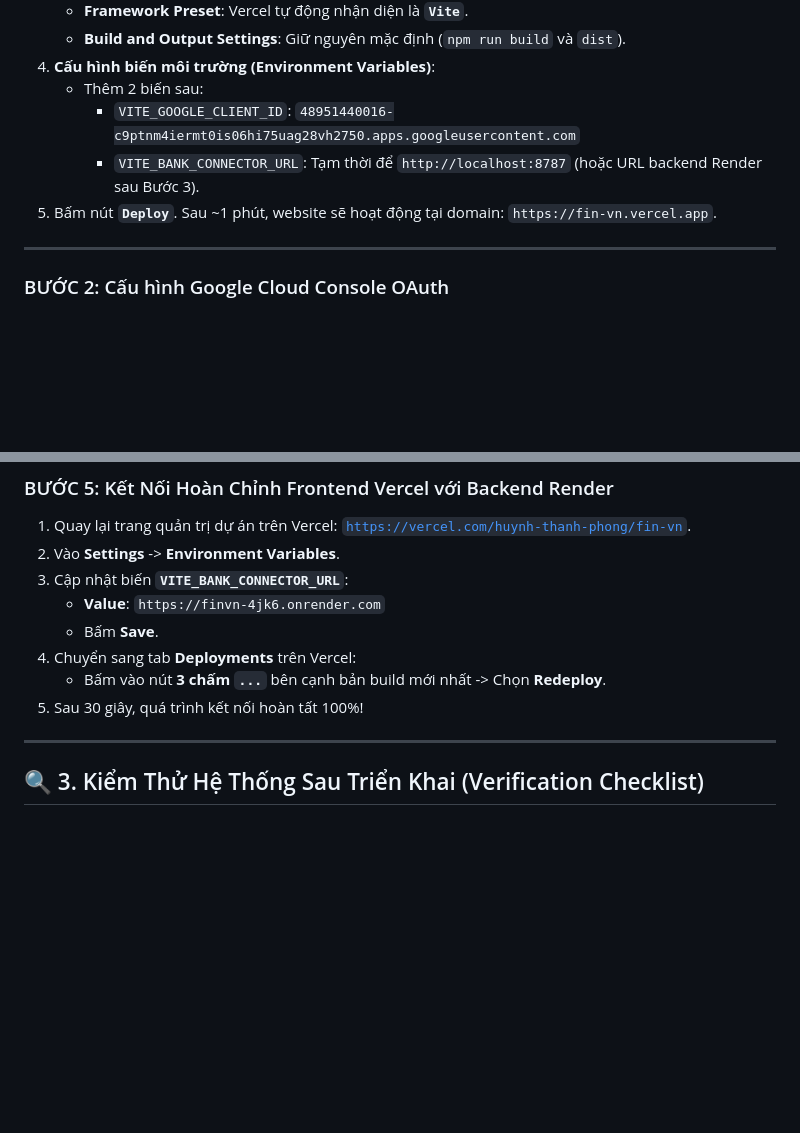
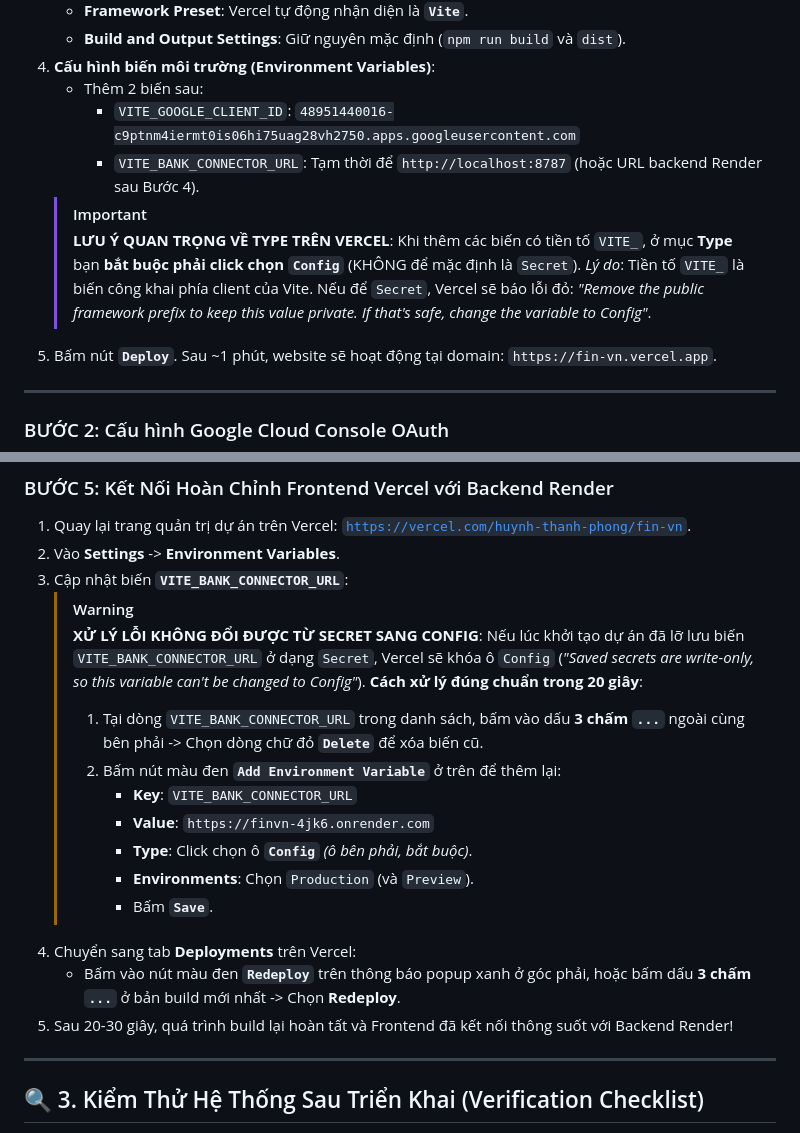
Before and after one commit to phonghuynh031226/FinVN, a Markdown page: docs/HUONG_DAN_DEPLOY_CLOUD.md, 2 parts joined by grey strips. GitHub-like rendering; blank space fills up the shorter version.

Commit message:
docs: add Vercel Config type note and Secret-to-Config troubleshooting in deploy guide

```diff
--- a/docs/HUONG_DAN_DEPLOY_CLOUD.md
+++ b/docs/HUONG_DAN_DEPLOY_CLOUD.md
@@ -29,7 +29,11 @@ Tài liệu này ghi lại chi tiết toàn bộ quy trình triển khai thực
 4. **Cấu hình biến môi trường (Environment Variables)**:
    * Thêm 2 biến sau:
      * `VITE_GOOGLE_CLIENT_ID`: `48951440016-c9ptnm4iermt0is06hi75uag28vh2750.apps.googleusercontent.com`
-     * `VITE_BANK_CONNECTOR_URL`: Tạm thời để `http://localhost:8787` (hoặc URL backend Render sau Bước 3).
+     * `VITE_BANK_CONNECTOR_URL`: Tạm thời để `http://localhost:8787` (hoặc URL backend Render sau Bước 4).
+   > [!IMPORTANT]
+   > **LƯU Ý QUAN TRỌNG VỀ TYPE TRÊN VERCEL**:
+   > Khi thêm các biến có tiền tố `VITE_`, ở mục **Type** bạn **bắt buộc phải click chọn `Config`** (KHÔNG để mặc định là `Secret`).
+   > *Lý do*: Tiền tố `VITE_` là biến công khai phía client của Vite. Nếu để `Secret`, Vercel sẽ báo lỗi đỏ: *"Remove the public framework prefix to keep this value private. If that's safe, change the variable to Config"*.
 5. Bấm nút **`Deploy`**. Sau ~1 phút, website sẽ hoạt động tại domain: `https://fin-vn.vercel.app`.
 
 ---
@@ -110,11 +114,20 @@ Tài liệu này ghi lại chi tiết toàn bộ quy trình triển khai thực
 1. Quay lại trang quản trị dự án trên Vercel: [`https://vercel.com/huynh-thanh-phong/fin-vn`](https://vercel.com/huynh-thanh-phong/fin-vn).
 2. Vào **Settings** -> **Environment Variables**.
 3. Cập nhật biến **`VITE_BANK_CONNECTOR_URL`**:
-   * **Value**: `https://finvn-4jk6.onrender.com`
-   * Bấm **Save**.
+   > [!WARNING]
+   > **XỬ LÝ LỖI KHÔNG ĐỔI ĐƯỢC TỪ SECRET SANG CONFIG**:
+   > Nếu lúc khởi tạo dự án đã lỡ lưu biến `VITE_BANK_CONNECTOR_URL` ở dạng `Secret`, Vercel sẽ khóa ô `Config` (*"Saved secrets are write-only, so this variable can't be changed to Config"*).
+   > **Cách xử lý đúng chuẩn trong 20 giây**:
+   > 1. Tại dòng `VITE_BANK_CONNECTOR_URL` trong danh sách, bấm vào dấu **3 chấm `...`** ngoài cùng bên phải -> Chọn dòng chữ đỏ **`Delete`** để xóa biến cũ.
+   > 2. Bấm nút màu đen **`Add Environment Variable`** ở trên để thêm lại:
+   >    * **Key**: `VITE_BANK_CONNECTOR_URL`
+   >    * **Value**: `https://finvn-4jk6.onrender.com`
+   >    * **Type**: Click chọn ô **`Config`** *(ô bên phải, bắt buộc)*.
+   >    * **Environments**: Chọn `Production` (và `Preview`).
+   >    * Bấm **`Save`**.
 4. Chuyển sang tab **Deployments** trên Vercel:
-   * Bấm vào nút **3 chấm `...`** bên cạnh bản build mới nhất -> Chọn **Redeploy**.
-5. Sau 30 giây, quá trình kết nối hoàn tất 100%!
+   * Bấm vào nút màu đen **`Redeploy`** trên thông báo popup xanh ở góc phải, hoặc bấm dấu **3 chấm `...`** ở bản build mới nhất -> Chọn **Redeploy**.
+5. Sau 20-30 giây, quá trình build lại hoàn tất và Frontend đã kết nối thông suốt với Backend Render!
 
 ---
 
```
